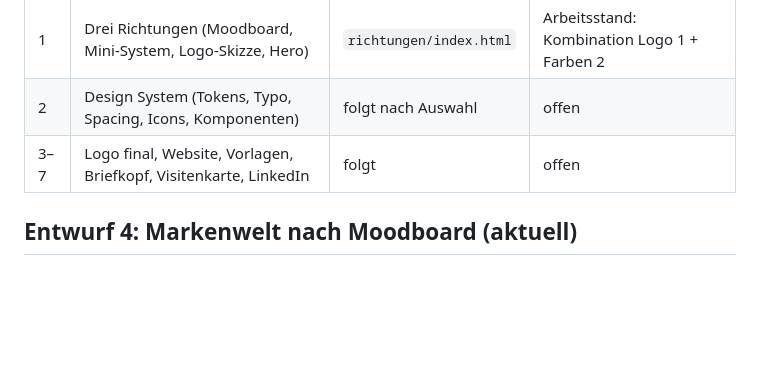
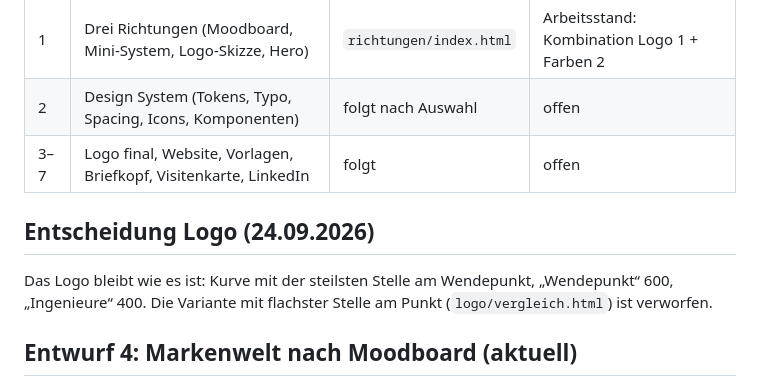
Before and after one commit to mycompanyneedsaname/design-system, a Markdown page: README.md, the part around the change. Rendered like a GitHub page; blank space fills up the shorter version.

Commit message:
Record logo decision: keep the current curve
Co-Authored-By: Claude Opus 5.5 <noreply@anthropic.com>
Claude-Session: https://claude.ai/code/session_01Jc4Tp3LQqiQDHLX1v9Qgdo

```diff
--- a/README.md
+++ b/README.md
@@ -9,6 +9,10 @@ Marke: **Wendepunkt Ingenieure – Büro für Energie- und Ressourceneffizienz**
 | 1 | Drei Richtungen (Moodboard, Mini-System, Logo-Skizze, Hero) | `richtungen/index.html` | Arbeitsstand: Kombination Logo 1 + Farben 2 |
 | 2 | Design System (Tokens, Typo, Spacing, Icons, Komponenten) | folgt nach Auswahl | offen |
 | 3–7 | Logo final, Website, Vorlagen, Briefkopf, Visitenkarte, LinkedIn | folgt | offen |
+
+## Entscheidung Logo (24.09.2026)
+
+Das Logo bleibt wie es ist: Kurve mit der steilsten Stelle am Wendepunkt, „Wendepunkt“ 600, „Ingenieure“ 400. Die Variante mit flachster Stelle am Punkt (`logo/vergleich.html`) ist verworfen.
 
 ## Entwurf 4: Markenwelt nach Moodboard (aktuell)
 
```
